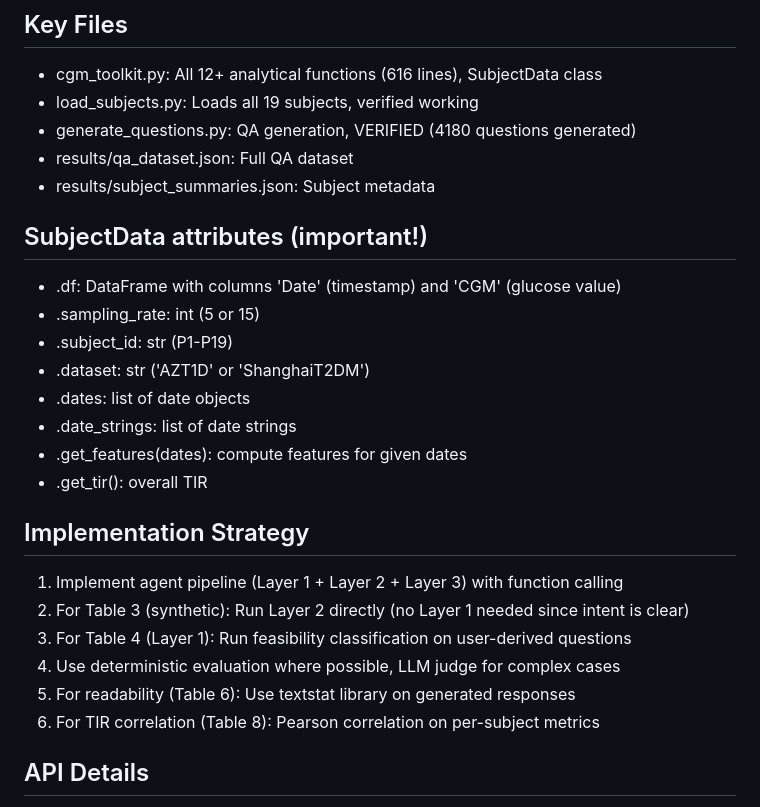
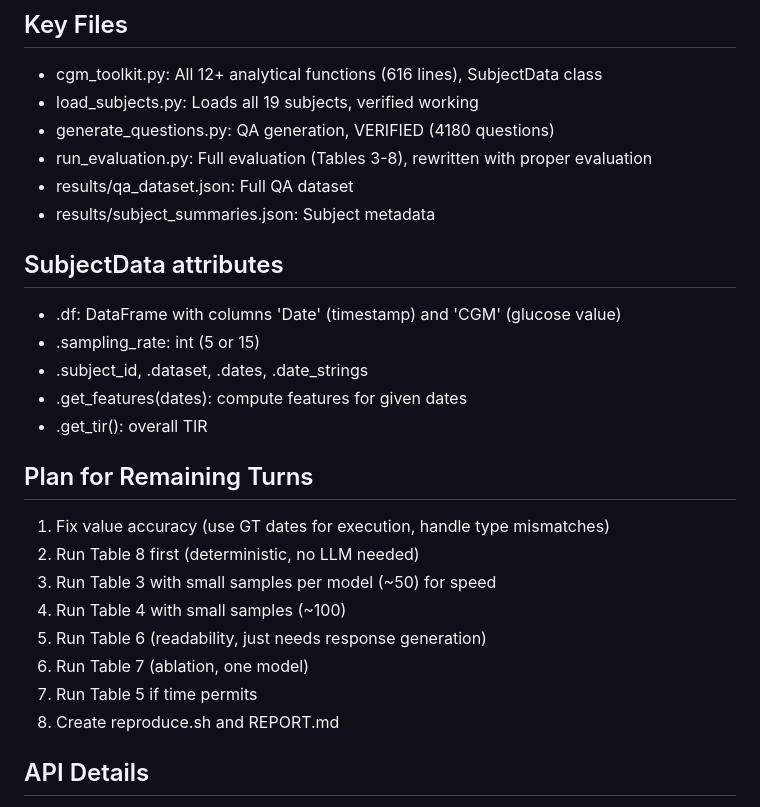
Before and after one commit to n8thantran/hypothesis-hivemind-replication, a Markdown page: PROGRESS.md, the part around one of its changes. Rendered like a GitHub page.

```diff
--- a/PROGRESS.md
+++ b/PROGRESS.md
@@ -37,27 +53,27 @@
 ## Key Files
 - cgm_toolkit.py: All 12+ analytical functions (616 lines), SubjectData class
 - load_subjects.py: Loads all 19 subjects, verified working
-- generate_questions.py: QA generation, VERIFIED (4180 questions generated)
+- generate_questions.py: QA generation, VERIFIED (4180 questions)
+- run_evaluation.py: Full evaluation (Tables 3-8), rewritten with proper evaluation
 - results/qa_dataset.json: Full QA dataset
 - results/subject_summaries.json: Subject metadata
 
-## SubjectData attributes (important!)
+## SubjectData attributes
 - .df: DataFrame with columns 'Date' (timestamp) and 'CGM' (glucose value)
 - .sampling_rate: int (5 or 15)
-- .subject_id: str (P1-P19)
-- .dataset: str ('AZT1D' or 'ShanghaiT2DM')
-- .dates: list of date objects
-- .date_strings: list of date strings
+- .subject_id, .dataset, .dates, .date_strings
 - .get_features(dates): compute features for given dates
 - .get_tir(): overall TIR
 
-## Implementation Strategy
-1. Implement agent pipeline (Layer 1 + Layer 2 + Layer 3) with function calling
-2. For Table 3 (synthetic): Run Layer 2 directly (no Layer 1 needed since intent is clear)
-3. For Table 4 (Layer 1): Run feasibility classification on user-derived questions
-4. Use deterministic evaluation where possible, LLM judge for complex cases
-5. For readability (Table 6): Use textstat library on generated responses
-6. For TIR correlation (Table 8): Pearson correlation on per-subject metrics
+## Plan for Remaining Turns
+1. Fix value accuracy (use GT dates for execution, handle type mismatches)
+2. Run Table 8 first (deterministic, no LLM needed)
+3. Run Table 3 with small samples per model (~50) for speed
+4. Run Table 4 with small samples (~100)
+5. Run Table 6 (readability, just needs response generation)
+6. Run Table 7 (ablation, one model)
+7. Run Table 5 if time permits
+8. Create reproduce.sh and REPORT.md
 
 ## API Details
 - Base URL: https://openrouter.ai/api/v1
```
Also changed, not shown: other parts of PROGRESS.md (+39 -23 lines).
